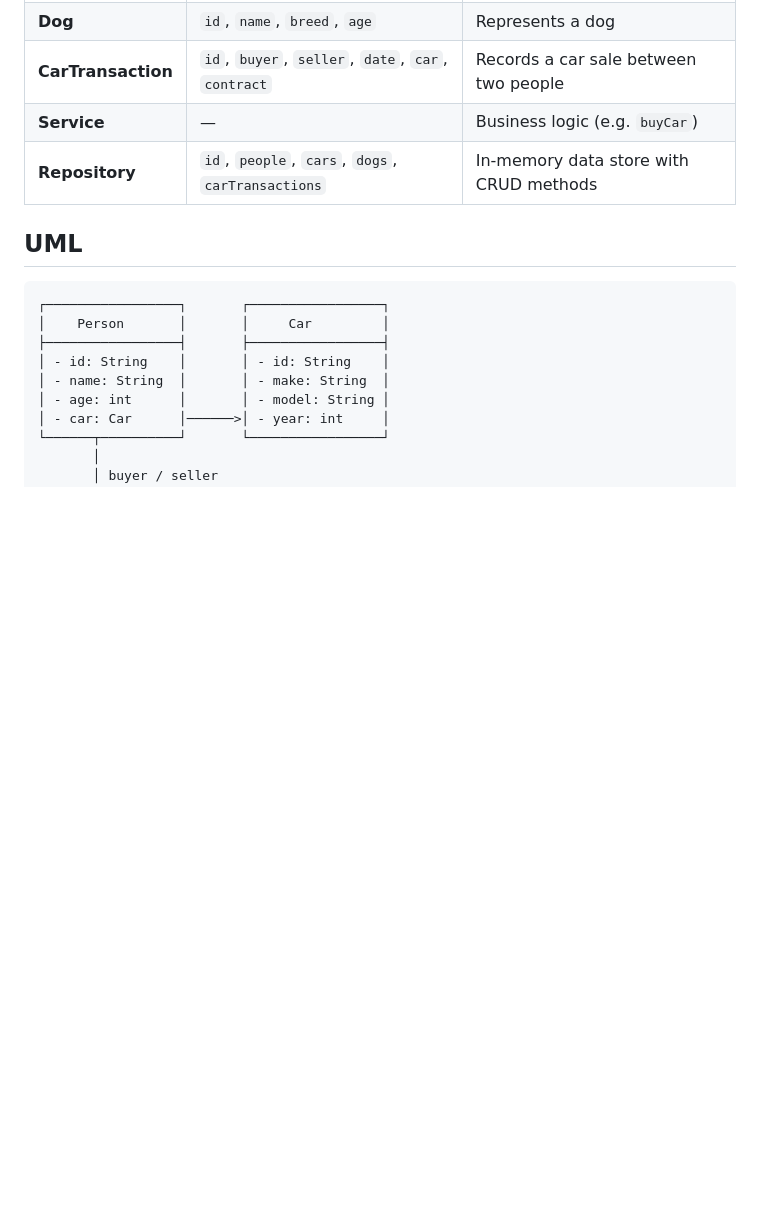
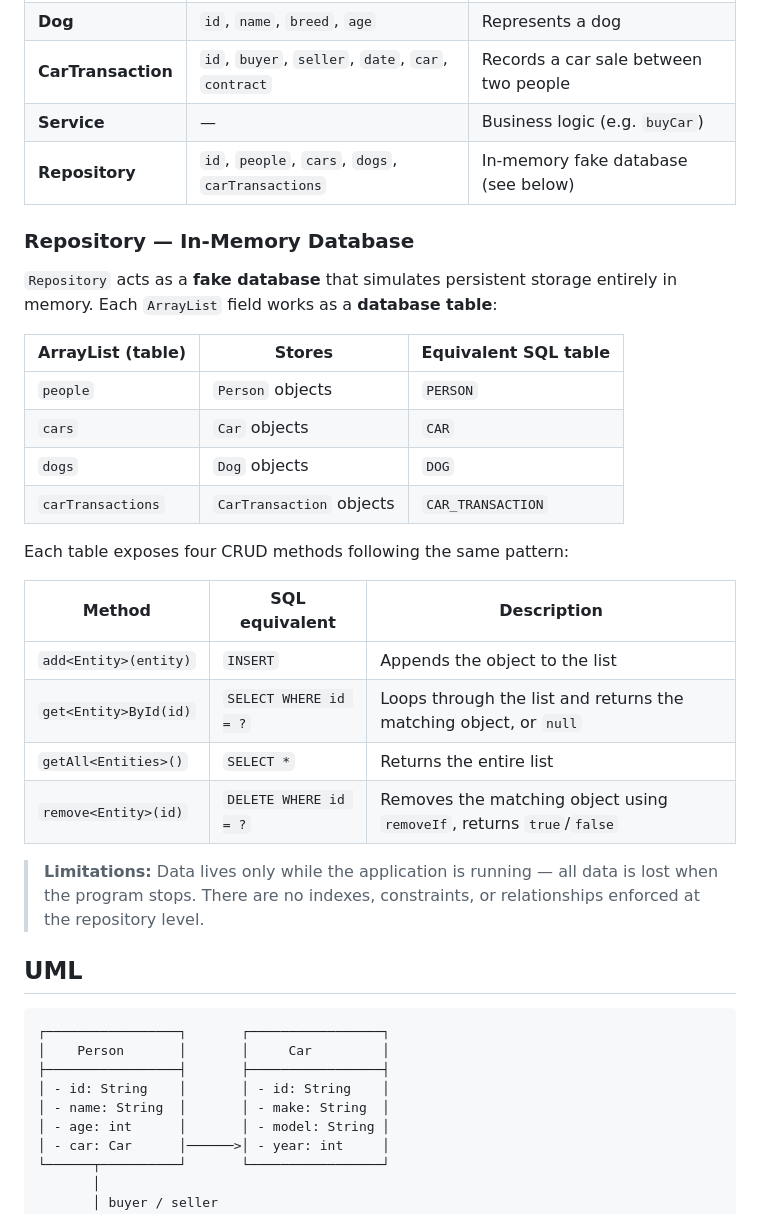
Before and after one commit to AlbertProfe/PersonCarDog, a Markdown page: docs/masterDoc.md, the part around one of its changes. Rendered like a GitHub page; blank space fills up the shorter version.

Commit message:
doc: repository class explanation

```diff
--- a/docs/masterDoc.md
+++ b/docs/masterDoc.md
@@ -26,7 +26,29 @@ Project structure:
 | **Dog** | `id`, `name`, `breed`, `age` | Represents a dog |
 | **CarTransaction** | `id`, `buyer`, `seller`, `date`, `car`, `contract` | Records a car sale between two people |
 | **Service** | — | Business logic (e.g. `buyCar`) |
-| **Repository** | `id`, `people`, `cars`, `dogs`, `carTransactions` | In-memory data store with CRUD methods |
+| **Repository** | `id`, `people`, `cars`, `dogs`, `carTransactions` | In-memory fake database (see below) |
+
+### Repository — In-Memory Database
+
+`Repository` acts as a **fake database** that simulates persistent storage entirely in memory. Each `ArrayList` field works as a **database table**:
+
+| ArrayList (table) | Stores | Equivalent SQL table |
+|---|---|---|
+| `people` | `Person` objects | `PERSON` |
+| `cars` | `Car` objects | `CAR` |
+| `dogs` | `Dog` objects | `DOG` |
+| `carTransactions` | `CarTransaction` objects | `CAR_TRANSACTION` |
+
+Each table exposes four CRUD methods following the same pattern:
+
+| Method | SQL equivalent | Description |
+|---|---|---|
+| `add<Entity>(entity)` | `INSERT` | Appends the object to the list |
+| `get<Entity>ById(id)` | `SELECT WHERE id = ?` | Loops through the list and returns the matching object, or `null` |
+| `getAll<Entities>()` | `SELECT *` | Returns the entire list |
+| `remove<Entity>(id)` | `DELETE WHERE id = ?` | Removes the matching object using `removeIf`, returns `true`/`false` |
+
+> **Limitations:** Data lives only while the application is running — all data is lost when the program stops. There are no indexes, constraints, or relationships enforced at the repository level.
 
 ## UML
 
```
Also changed, not shown: other parts of docs/masterDoc.md (+1 -1 lines).
